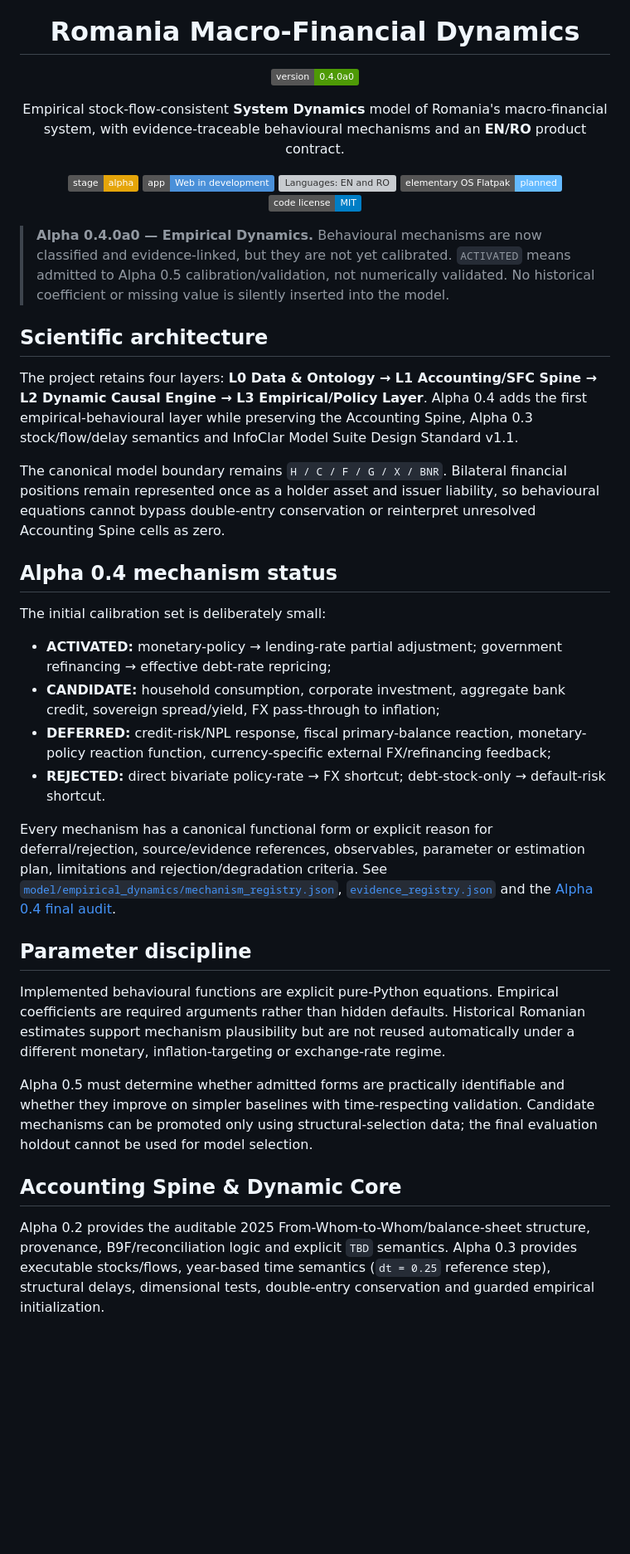
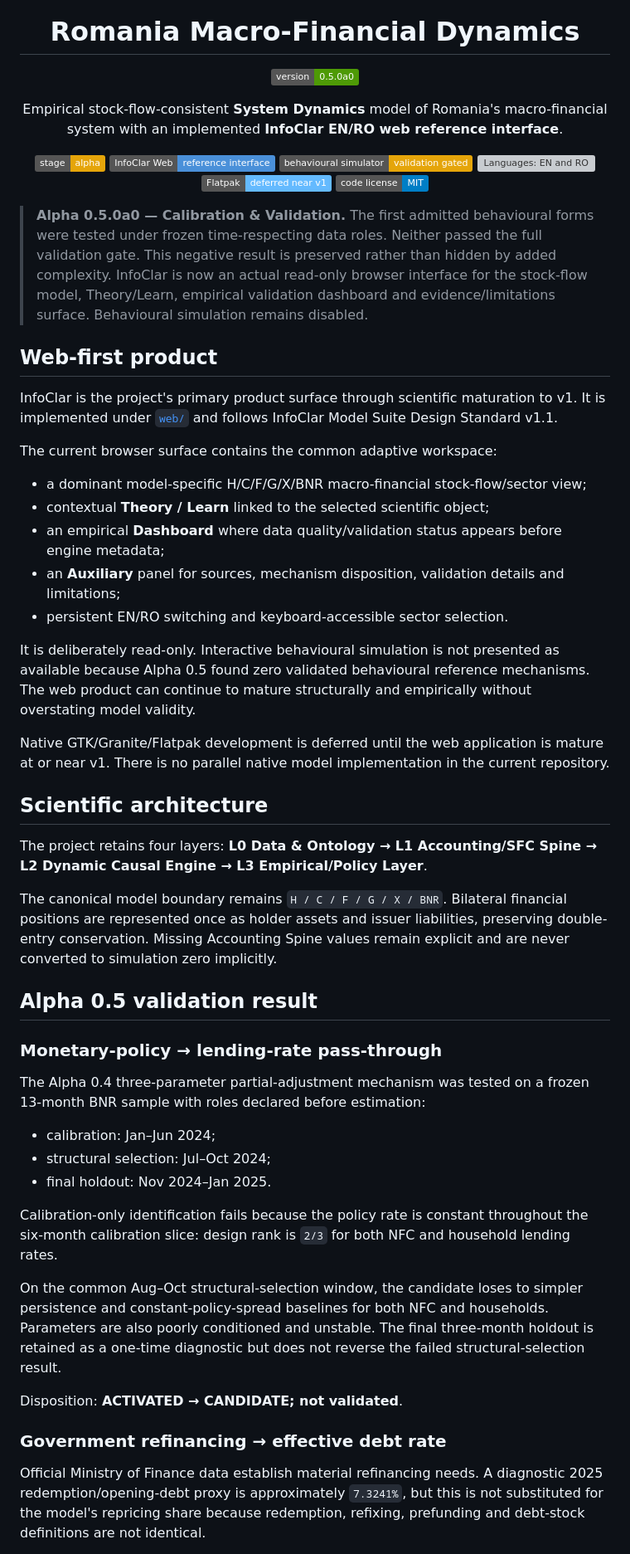
Before and after one commit to LaurentiuStaicu/romania-macro-financial-dynamics, a Markdown page: README.md, the part around one of its changes. Shown at 83% size. Rendered like a GitHub page; badges without logos; blank space fills up the shorter version; grey boxes are pictures that could not be loaded.

Commit message:
docs: advance repository presentation to Alpha 0.5 web-first validation stage

```diff
--- a/README.md
+++ b/README.md
@@ -4,46 +4,62 @@
 
 <h1 align="center">Romania Macro-Financial Dynamics</h1>
 
-<p align="center"><img alt="Version 0.4.0a0" src="https://img.shields.io/badge/version-0.4.0a0-4e9a06"></p>
+<p align="center"><img alt="Version 0.5.0a0" src="https://img.shields.io/badge/version-0.5.0a0-4e9a06"></p>
 
 <p align="center">
-  Empirical stock-flow-consistent <strong>System Dynamics</strong> model of Romania's macro-financial system, with evidence-traceable behavioural mechanisms and an <strong>EN/RO</strong> product contract.
+  Empirical stock-flow-consistent <strong>System Dynamics</strong> model of Romania's macro-financial system with an implemented <strong>InfoClar EN/RO web reference interface</strong>.
 </p>
 
 <p align="center">
   <img alt="Development stage: alpha" src="https://img.shields.io/badge/stage-alpha-e5a50a">
-  <img alt="Web application: in development" src="https://img.shields.io/badge/app-Web_in_development-4a90d9">
+  <img alt="InfoClar web: reference interface" src="https://img.shields.io/badge/InfoClar_Web-reference_interface-4a90d9">
+  <img alt="Behavioural simulator: validation gated" src="https://img.shields.io/badge/behavioural_simulator-validation_gated-e5a50a">
   <img alt="Languages: EN and RO" src="https://img.shields.io/badge/languages-EN_%2F_RO-0e9a83">
-  <img alt="elementary OS Flatpak: planned" src="https://img.shields.io/badge/elementary_OS_Flatpak-planned-64baff">
+  <img alt="elementary OS Flatpak: deferred near v1" src="https://img.shields.io/badge/Flatpak-deferred_near_v1-64baff">
   <a href="LICENSE"><img alt="Code license: MIT" src="https://img.shields.io/badge/code_license-MIT-blue"></a>
 </p>
 
-> **Alpha 0.4.0a0 — Empirical Dynamics.** Behavioural mechanisms are now classified and evidence-linked, but they are not yet calibrated. `ACTIVATED` means admitted to Alpha 0.5 calibration/validation, not numerically validated. No historical coefficient or missing value is silently inserted into the model.
+> **Alpha 0.5.0a0 — Calibration & Validation.** The first admitted behavioural forms were tested under frozen time-respecting data roles. Neither passed the full validation gate. This negative result is preserved rather than hidden by added complexity. InfoClar is now an actual read-only browser interface for the stock-flow model, Theory/Learn, empirical validation dashboard and evidence/limitations surface. Behavioural simulation remains disabled.
+
+## Web-first product
+
+InfoClar is the project's primary product surface through scientific maturation to v1. It is implemented under [`web/`](web/) and follows InfoClar Model Suite Design Standard v1.1.
+
+The current browser surface contains the common adaptive workspace:
+
+- a dominant model-specific H/C/F/G/X/BNR macro-financial stock-flow/sector view;
+- contextual **Theory / Learn** linked to the selected scientific object;
+- an empirical **Dashboard** where data quality/validation status appears before engine metadata;
+- an **Auxiliary** panel for sources, mechanism disposition, validation details and limitations;
+- persistent EN/RO switching and keyboard-accessible sector selection.
+
+It is deliberately read-only. Interactive behavioural simulation is not presented as available because Alpha 0.5 found zero validated behavioural reference mechanisms. The web product can continue to mature structurally and empirically without overstating model validity.
+
+Native GTK/Granite/Flatpak development is deferred until the web application is mature at or near v1. There is no parallel native model implementation in the current repository.
 
 ## Scientific architecture
 
-The project retains four layers: **L0 Data & Ontology → L1 Accounting/SFC Spine → L2 Dynamic Causal Engine → L3 Empirical/Policy Layer**. Alpha 0.4 adds the first empirical-behavioural layer while preserving the Accounting Spine, Alpha 0.3 stock/flow/delay semantics and InfoClar Model Suite Design Standard v1.1.
+The project retains four layers: **L0 Data & Ontology → L1 Accounting/SFC Spine → L2 Dynamic Causal Engine → L3 Empirical/Policy Layer**.
 
-The canonical model boundary remains `H / C / F / G / X / BNR`. Bilateral financial positions remain represented once as a holder asset and issuer liability, so behavioural equations cannot bypass double-entry conservation or reinterpret unresolved Accounting Spine cells as zero.
+The canonical model boundary remains `H / C / F / G / X / BNR`. Bilateral financial positions are represented once as holder assets and issuer liabilities, preserving double-entry conservation. Missing Accounting Spine values remain explicit and are never converted to simulation zero implicitly.
 
-## Alpha 0.4 mechanism status
+## Alpha 0.5 validation result
 
-The initial calibration set is deliberately small:
+### Monetary-policy → lending-rate pass-through
 
-- **ACTIVATED:** monetary-policy → lending-rate partial adjustment; government refinancing → effective debt-rate repricing;
-- **CANDIDATE:** household consumption, corporate investment, aggregate bank credit, sovereign spread/yield, FX pass-through to inflation;
-- **DEFERRED:** credit-risk/NPL response, fiscal primary-balance reaction, monetary-policy reaction function, currency-specific external FX/refinancing feedback;
-- **REJECTED:** direct bivariate policy-rate → FX shortcut; debt-stock-only → default-risk shortcut.
+The Alpha 0.4 three-parameter partial-adjustment mechanism was tested on a frozen 13-month BNR sample with roles declared before estimation:
 
-Every mechanism has a canonical functional form or explicit reason for deferral/rejection, source/evidence references, observables, parameter or estimation plan, limitations and rejection/degradation criteria. See [`model/empirical_dynamics/mechanism_registry.json`](model/empirical_dynamics/mechanism_registry.json), [`evidence_registry.json`](model/empirical_dynamics/evidence_registry.json) and the [Alpha 0.4 final audit](docs/EMPIRICAL_DYNAMICS_AUDIT_0.4.0a0.md).
+- calibration: Jan–Jun 2024;
+- structural selection: Jul–Oct 2024;
+- final holdout: Nov 2024–Jan 2025.
 
-## Parameter discipline
+Calibration-only identification fails because the policy rate is constant throughout the six-month calibration slice: design rank is `2/3` for both NFC and household lending rates.
 
-Implemented behavioural functions are explicit pure-Python equations. Empirical coefficients are required arguments rather than hidden defaults. Historical Romanian estimates support mechanism plausibility but are not reused automatically under a different monetary, inflation-targeting or exchange-rate regime.
+On the common Aug–Oct structural-selection window, the candidate loses to simpler persistence and constant-policy-spread baselines for both NFC and households. Parameters are also poorly conditioned and unstable. The final three-month holdout is retained as a one-time diagnostic but does not reverse the failed structural-selection result.
 
-Alpha 0.5 must determine whether admitted forms are practically identifiable and whether they improve on simpler baselines with time-respecting validation. Candidate mechanisms can be promoted only using structural-selection data; the final evaluation holdout cannot be used for model selection.
+Disposition: **ACTIVATED → CANDIDATE; not validated**.
 
-## Accounting Spine & Dynamic Core
+### Government refinancing → effective debt rate
 
-Alpha 0.2 provides the auditable 2025 From-Whom-to-Whom/balance-sheet structure, provenance, B9F/reconciliation logic and explicit `TBD` semantics. Alpha 0.3 provides executable stocks/flows, year-based time semantics (`dt = 0.25` reference step), structural delays, dimensional tests, double-entry conservation and guarded empirical initialization.
+Official Ministry of Finance data establish material refinancing needs. A diagnostic 2025 redemption/opening-debt proxy is approximately `7.3241%`, but this is not substituted for the model's repricing share because redemption, refixing, prefunding and debt-stock definitions are not identical.
 
```
Also changed, not shown: other parts of README.md (+37 -11 lines).
